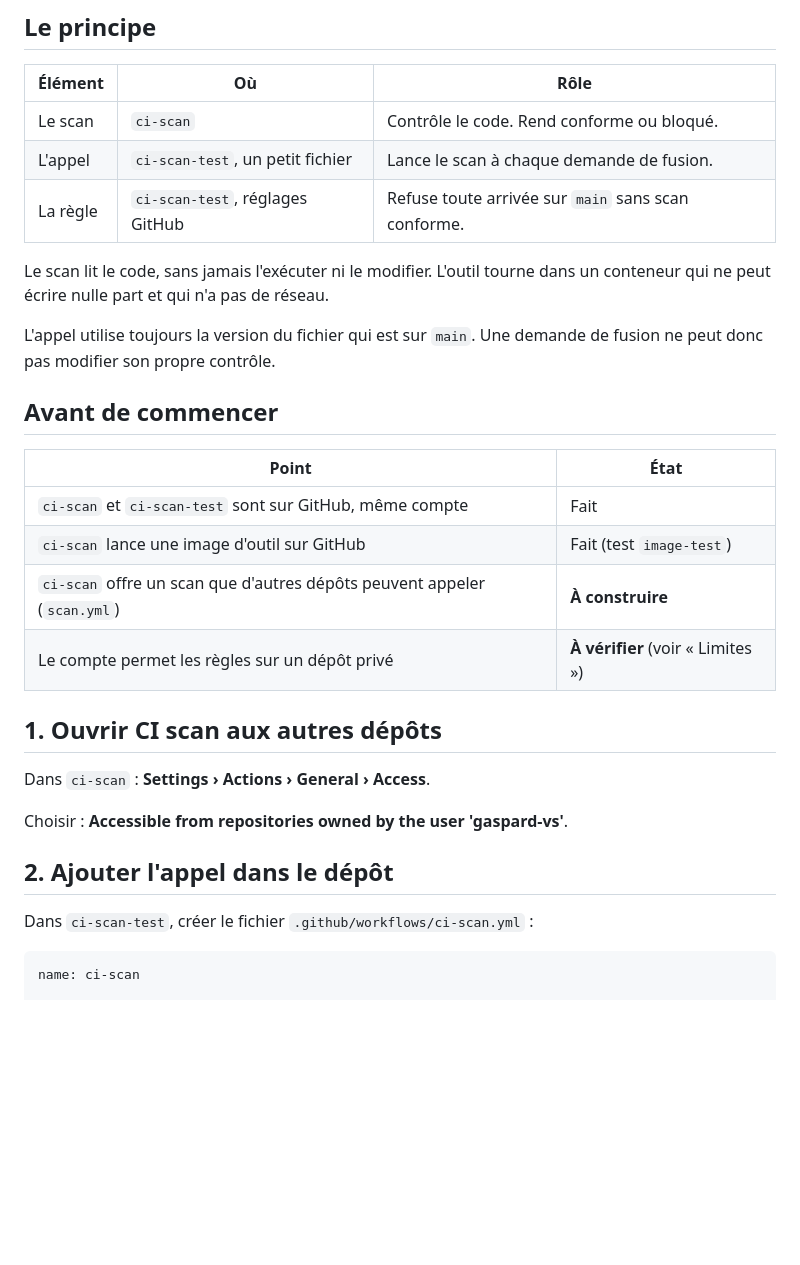
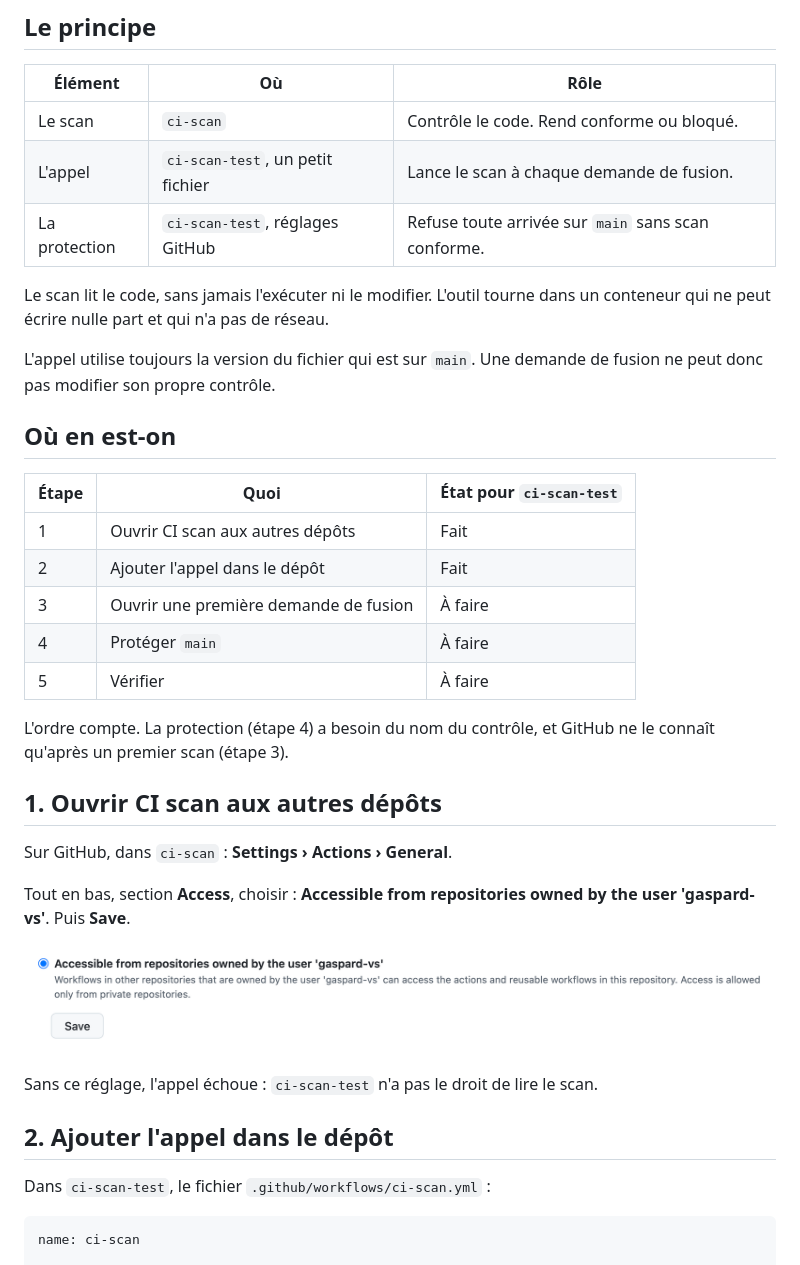
Before and after one commit to gaspard-vs/ci-scan, a Markdown page: docs/setup.md, the part around one of its changes. Rendered like a GitHub page; pictures changed too: docs/images/01-setup-access.png (added); blank space fills up the shorter version.

````diff
--- a/docs/setup.md
+++ b/docs/setup.md
@@ -10,30 +10,37 @@ Exemple : le dépôt `gaspard-vs/ci-scan-test`.
 | --- | --- | --- |
 | Le scan | `ci-scan` | Contrôle le code. Rend conforme ou bloqué. |
 | L'appel | `ci-scan-test`, un petit fichier | Lance le scan à chaque demande de fusion. |
-| La règle | `ci-scan-test`, réglages GitHub | Refuse toute arrivée sur `main` sans scan conforme. |
+| La protection | `ci-scan-test`, réglages GitHub | Refuse toute arrivée sur `main` sans scan conforme. |
 
 Le scan lit le code, sans jamais l'exécuter ni le modifier. L'outil tourne dans un conteneur qui ne peut écrire nulle part et qui n'a pas de réseau.
 
 L'appel utilise toujours la version du fichier qui est sur `main`. Une demande de fusion ne peut donc pas modifier son propre contrôle.
 
-## Avant de commencer
+## Où en est-on
 
-| Point | État |
-| --- | --- |
-| `ci-scan` et `ci-scan-test` sont sur GitHub, même compte | Fait |
-| `ci-scan` lance une image d'outil sur GitHub | Fait (test `image-test`) |
-| `ci-scan` offre un scan que d'autres dépôts peuvent appeler (`scan.yml`) | **À construire** |
-| Le compte permet les règles sur un dépôt privé | **À vérifier** (voir « Limites ») |
+| Étape | Quoi | État pour `ci-scan-test` |
+| --- | --- | --- |
+| 1 | Ouvrir CI scan aux autres dépôts | Fait |
+| 2 | Ajouter l'appel dans le dépôt | Fait |
+| 3 | Ouvrir une première demande de fusion | À faire |
+| 4 | Protéger `main` | À faire |
+| 5 | Vérifier | À faire |
+
+L'ordre compte. La protection (étape 4) a besoin du nom du contrôle, et GitHub ne le connaît qu'après un premier scan (étape 3).
 
 ## 1. Ouvrir CI scan aux autres dépôts
 
-Dans `ci-scan` : **Settings › Actions › General › Access**.
+Sur GitHub, dans `ci-scan` : **Settings › Actions › General**.
 
-Choisir : **Accessible from repositories owned by the user 'gaspard-vs'**.
+Tout en bas, section **Access**, choisir : **Accessible from repositories owned by the user 'gaspard-vs'**. Puis **Save**.
+
+![Le réglage Access, avec l'option « Accessible from repositories owned by the user 'gaspard-vs' » cochée](images/01-setup-access.png)
+
+Sans ce réglage, l'appel échoue : `ci-scan-test` n'a pas le droit de lire le scan.
 
 ## 2. Ajouter l'appel dans le dépôt
 
-Dans `ci-scan-test`, créer le fichier `.github/workflows/ci-scan.yml` :
+Dans `ci-scan-test`, le fichier `.github/workflows/ci-scan.yml` :
 
 ```yaml
 name: ci-scan
````
Also changed, not shown: other parts of docs/setup.md (+72 -21 lines), docs/images/02-ruleset-general.png (added), docs/images/03-ruleset-pull-request.png (added), docs/images/04-ruleset-status-check.png (added), 2 other files.
